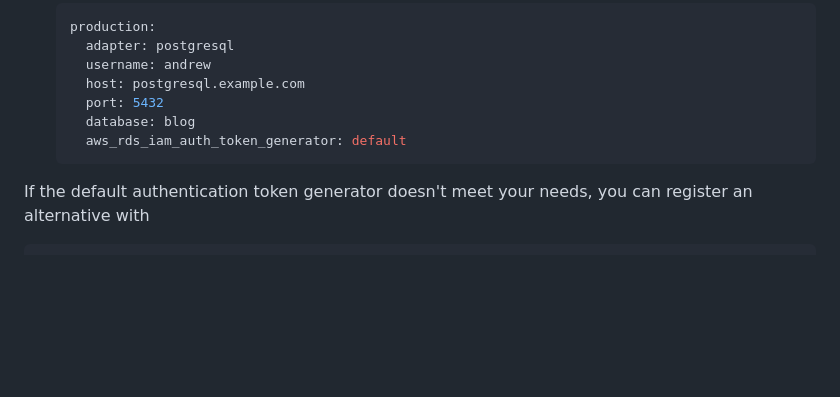
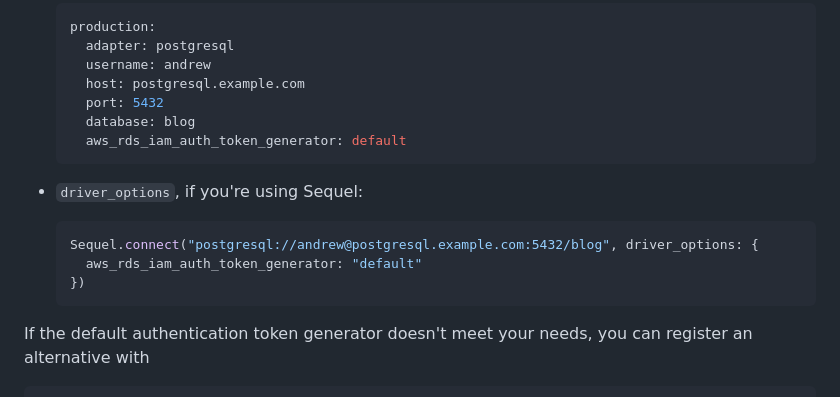
Before and after one commit to haines/pg-aws_rds_iam, a Markdown page: README.md, the part around the change. Drawn GitHub-style; blank space fills up the shorter version.

Commit message:
Add Sequel example to README

````diff
--- a/README.md
+++ b/README.md
@@ -99,6 +99,14 @@ You can set this parameter in
     aws_rds_iam_auth_token_generator: default
   ```
 
+* `driver_options`, if you're using Sequel:
+
+  ```ruby
+  Sequel.connect("postgresql://andrew@postgresql.example.com:5432/blog", driver_options: {
+    aws_rds_iam_auth_token_generator: "default"
+  })
+  ```
+
 If the default authentication token generator doesn't meet your needs, you can register an alternative with
 
 ```ruby
````
